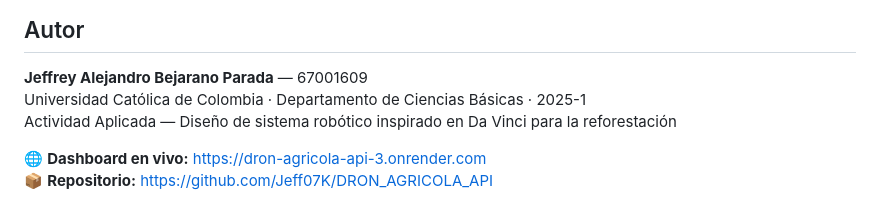
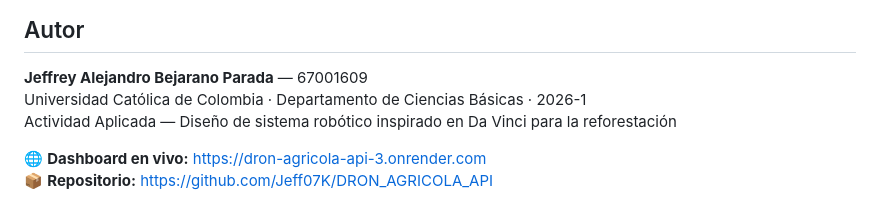
Before and after one commit to Jeff07K/DRON_AGRICOLA_API, a Markdown page: README.md, the part around the change. GitHub-like rendering.

Commit message:
Update graduation year in README
Updated graduation year from 2025-1 to 2026-1.

```diff
--- a/README.md
+++ b/README.md
@@ -420,7 +420,7 @@ URL base: `https://dron-agricola-api-3.onrender.com`
 ## Autor
 
 **Jeffrey Alejandro Bejarano Parada** — 67001609
-Universidad Católica de Colombia · Departamento de Ciencias Básicas · 2025-1
+Universidad Católica de Colombia · Departamento de Ciencias Básicas · 2026-1
 Actividad Aplicada — Diseño de sistema robótico inspirado en Da Vinci para la reforestación
 
 🌐 **Dashboard en vivo:** https://dron-agricola-api-3.onrender.com
```
